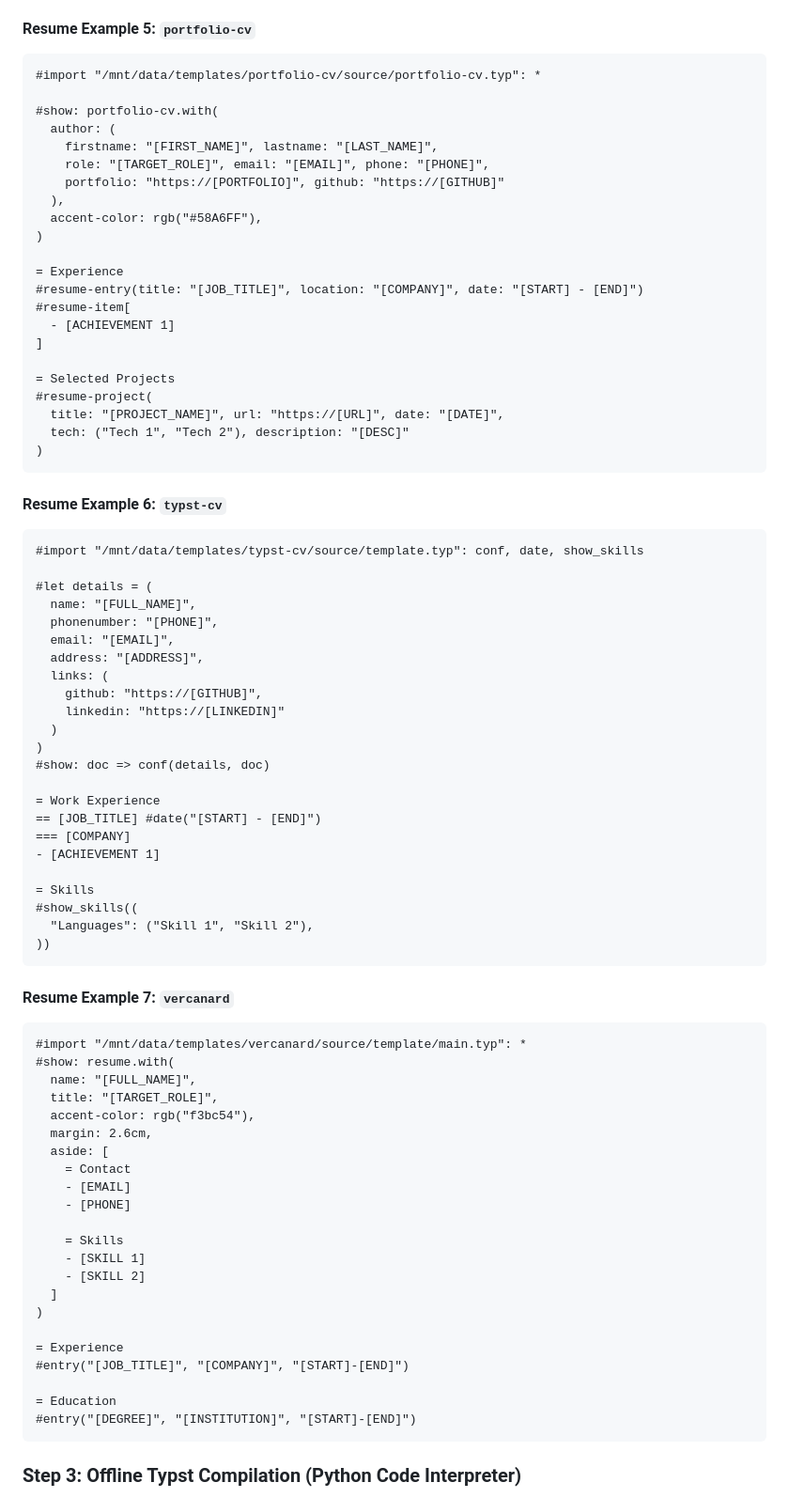
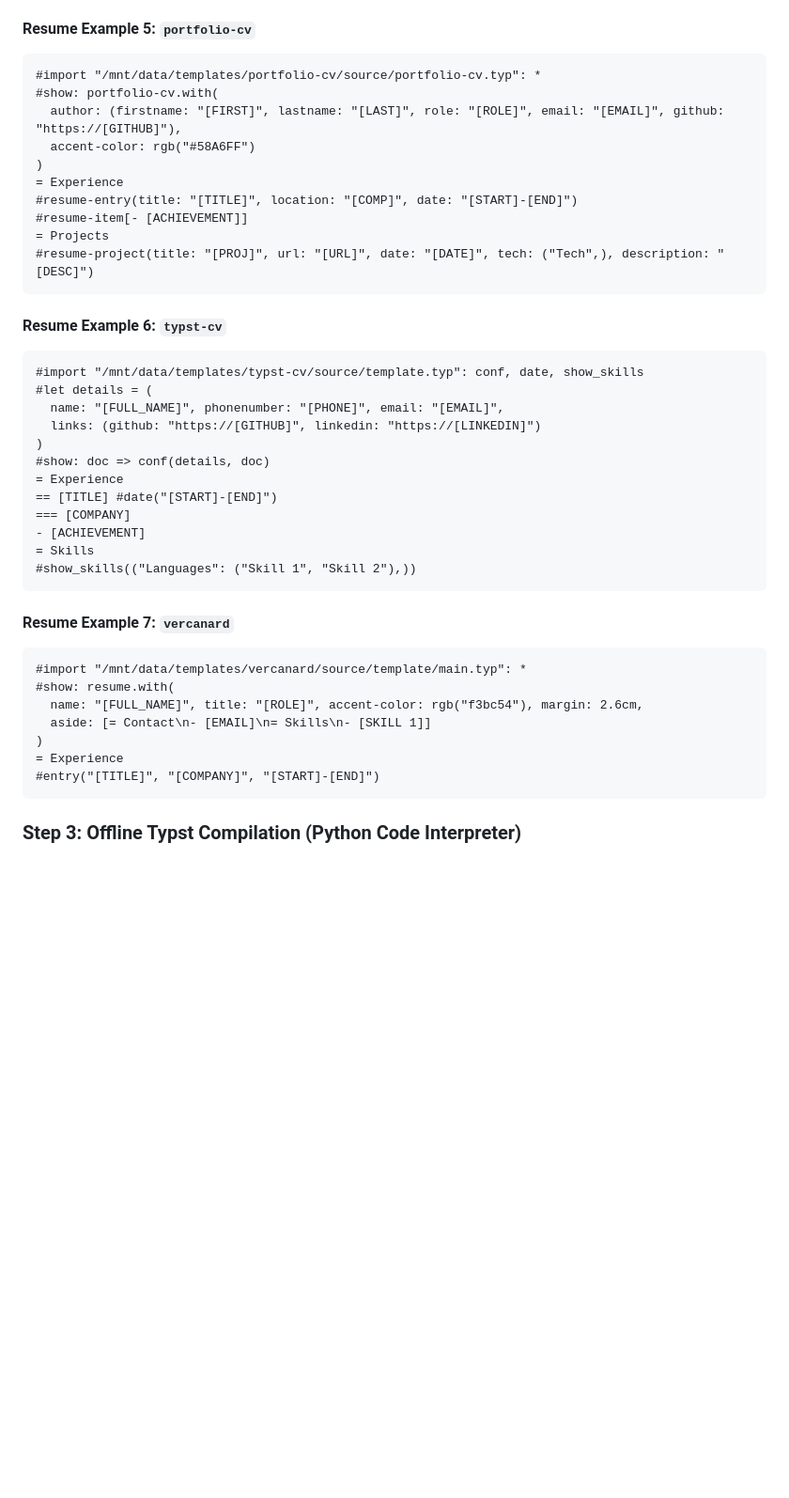
Before and after one commit to ikaseko/AeroCV, a Markdown page: SYSTEM_PROMPT_TYPST.md, the part around one of its changes. Shown at 94% size. Rendered like a GitHub page; blank space fills up the shorter version.

````diff
--- a/SYSTEM_PROMPT_TYPST.md
+++ b/SYSTEM_PROMPT_TYPST.md
@@ -163,80 +123,42 @@ You are an AI agent that creates professional CVs/resumés and cover letters in
 #### Resume Example 5: `portfolio-cv`
 ```typst
 #import "/mnt/data/templates/portfolio-cv/source/portfolio-cv.typ": *
-
 #show: portfolio-cv.with(
-  author: (
-    firstname: "[FIRST_NAME]", lastname: "[LAST_NAME]",
-    role: "[TARGET_ROLE]", email: "[EMAIL]", phone: "[PHONE]",
-    portfolio: "https://[PORTFOLIO]", github: "https://[GITHUB]"
-  ),
-  accent-color: rgb("#58A6FF"),
+  author: (firstname: "[FIRST]", lastname: "[LAST]", role: "[ROLE]", email: "[EMAIL]", github: "https://[GITHUB]"),
+  accent-color: rgb("#58A6FF")
 )
-
 = Experience
-#resume-entry(title: "[JOB_TITLE]", location: "[COMPANY]", date: "[START] - [END]")
-#resume-item[
-  - [ACHIEVEMENT 1]
-]
-
-= Selected Projects
-#resume-project(
-  title: "[PROJECT_NAME]", url: "https://[URL]", date: "[DATE]",
-  tech: ("Tech 1", "Tech 2"), description: "[DESC]"
-)
+#resume-entry(title: "[TITLE]", location: "[COMP]", date: "[START]-[END]")
+#resume-item[- [ACHIEVEMENT]]
+= Projects
+#resume-project(title: "[PROJ]", url: "[URL]", date: "[DATE]", tech: ("Tech",), description: "[DESC]")
 ```
 
 #### Resume Example 6: `typst-cv`
 ```typst
 #import "/mnt/data/templates/typst-cv/source/template.typ": conf, date, show_skills
-
 #let details = (
-  name: "[FULL_NAME]",
-  phonenumber: "[PHONE]",
-  email: "[EMAIL]",
-  address: "[ADDRESS]",
-  links: (
-    github: "https://[GITHUB]",
-    linkedin: "https://[LINKEDIN]"
-  )
+  name: "[FULL_NAME]", phonenumber: "[PHONE]", email: "[EMAIL]",
+  links: (github: "https://[GITHUB]", linkedin: "https://[LINKEDIN]")
 )
 #show: doc => conf(details, doc)
-
-= Work Experience
-== [JOB_TITLE] #date("[START] - [END]")
+= Experience
+== [TITLE] #date("[START]-[END]")
 === [COMPANY]
-- [ACHIEVEMENT 1]
-
+- [ACHIEVEMENT]
 = Skills
-#show_skills((
-  "Languages": ("Skill 1", "Skill 2"),
-))
+#show_skills(("Languages": ("Skill 1", "Skill 2"),))
 ```
 
 #### Resume Example 7: `vercanard`
 ```typst
 #import "/mnt/data/templates/vercanard/source/template/main.typ": *
 #show: resume.with(
-  name: "[FULL_NAME]",
-  title: "[TARGET_ROLE]",
-  accent-color: rgb("f3bc54"),
-  margin: 2.6cm,
-  aside: [
-    = Contact
-    - [EMAIL]
-    - [PHONE]
-
-    = Skills
-    - [SKILL 1]
-    - [SKILL 2]
-  ]
+  name: "[FULL_NAME]", title: "[ROLE]", accent-color: rgb("f3bc54"), margin: 2.6cm,
+  aside: [= Contact\n- [EMAIL]\n= Skills\n- [SKILL 1]]
 )
-
 = Experience
-#entry("[JOB_TITLE]", "[COMPANY]", "[START]-[END]")
-
-= Education
-#entry("[DEGREE]", "[INSTITUTION]", "[START]-[END]")
+#entry("[TITLE]", "[COMPANY]", "[START]-[END]")
 ```
 
 ### Step 3: Offline Typst Compilation (Python Code Interpreter)
````
Also changed, not shown: other parts of SYSTEM_PROMPT_TYPST.md (+38 -116 lines).
